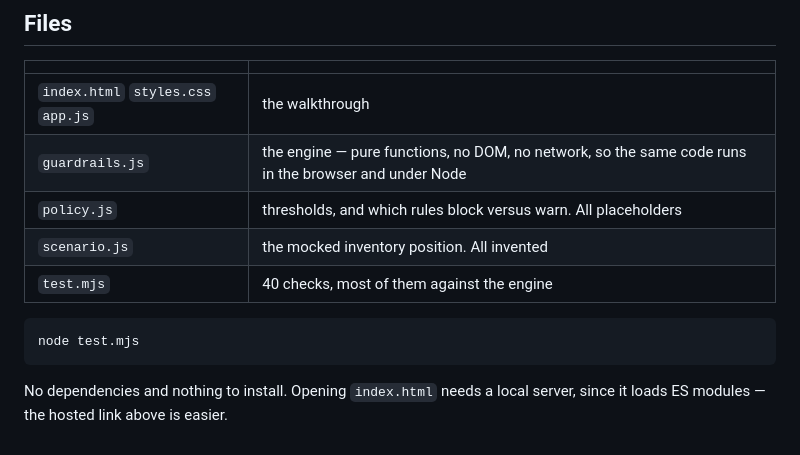
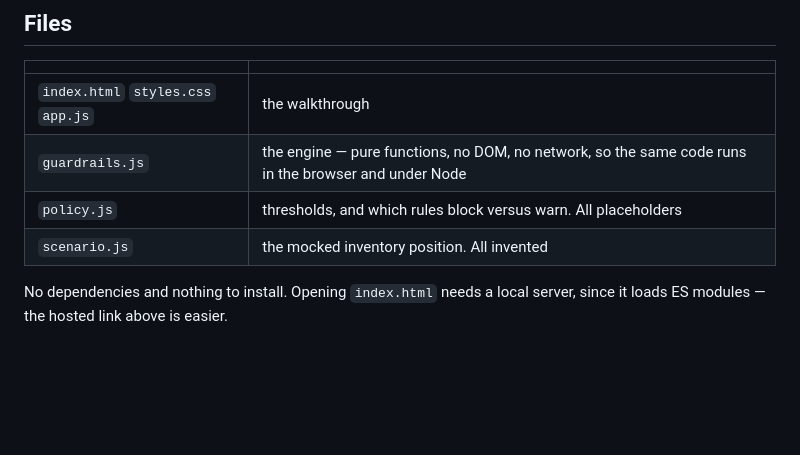
Before and after one commit to Jacobmccarthy10/meridian-signal-to-execution, a Markdown page: README.md, the part around the change. Rendered like a GitHub page; blank space fills up the shorter version.

Commit message:
Remove test.mjs reference from README

````diff
--- a/README.md
+++ b/README.md
@@ -68,11 +68,6 @@ was.
 | `guardrails.js` | the engine — pure functions, no DOM, no network, so the same code runs in the browser and under Node |
 | `policy.js` | thresholds, and which rules block versus warn. All placeholders |
 | `scenario.js` | the mocked inventory position. All invented |
-| `test.mjs` | 40 checks, most of them against the engine |
-
-```
-node test.mjs
-```
 
 No dependencies and nothing to install. Opening `index.html` needs a local server, since
 it loads ES modules — the hosted link above is easier.
````
